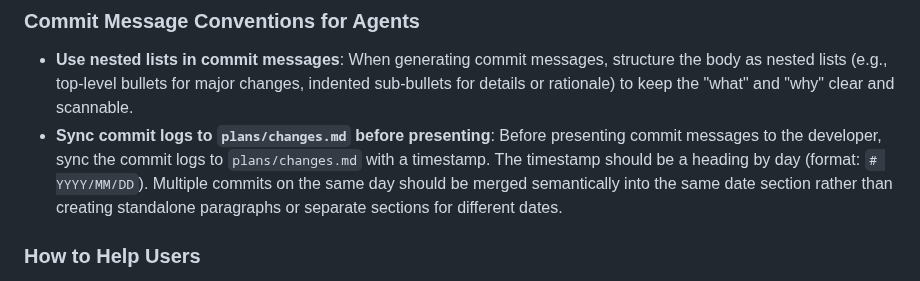
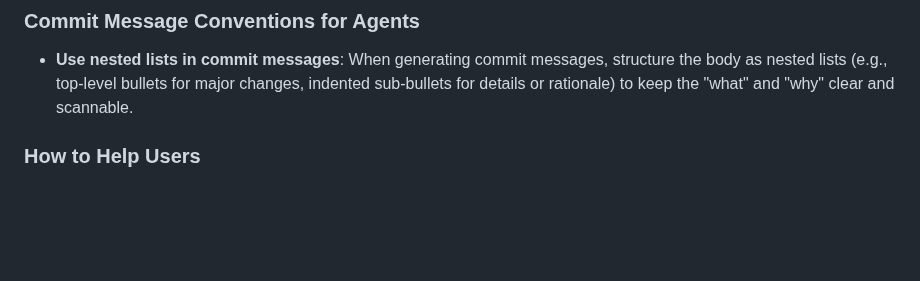
Before and after one commit to naihongzhou1029/markdown_academic_writing_workflow, a Markdown page: AGENTS.md, the part around the change. Rendered like a GitHub page; blank space fills up the shorter version.

```diff
--- a/AGENTS.md
+++ b/AGENTS.md
@@ -32,7 +32,6 @@ This project is a worked example of a Markdown → Pandoc → LaTeX academic wri
 ### Commit Message Conventions for Agents
 
 - **Use nested lists in commit messages**: When generating commit messages, structure the body as nested lists (e.g., top-level bullets for major changes, indented sub-bullets for details or rationale) to keep the "what" and "why" clear and scannable.
-- **Sync commit logs to `plans/changes.md` before presenting**: Before presenting commit messages to the developer, sync the commit logs to `plans/changes.md` with a timestamp. The timestamp should be a heading by day (format: `# YYYY/MM/DD`). Multiple commits on the same day should be merged semantically into the same date section rather than creating standalone paragraphs or separate sections for different dates.
 
 ### How to Help Users
 
```
Also changed, not shown: plans/changes.md (deleted, +0 -6 lines).
